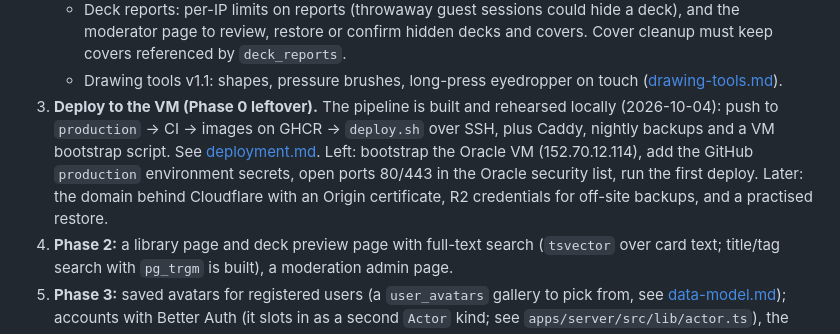
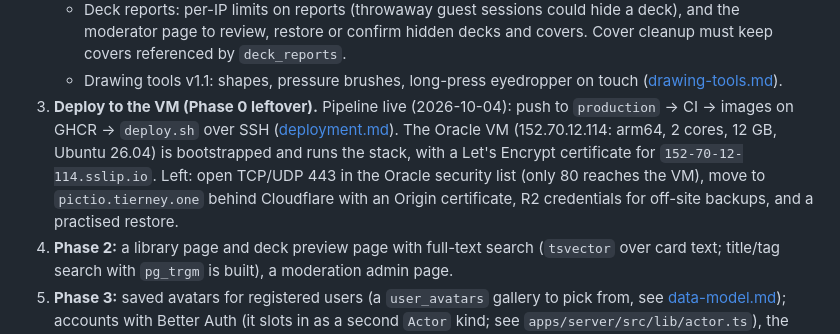
Before and after one commit to NunoFAntunes/PictioTheme, a Markdown page: docs/planning/status.md, the part around the change. Drawn GitHub-style.

Commit message:
Update deploy status
Co-Authored-By: Claude Opus 5.5 <noreply@anthropic.com>

```diff
--- a/docs/planning/status.md
+++ b/docs/planning/status.md
@@ -81,7 +81,7 @@ Current counts: 349 unit tests (protocol 5, game-core 120, server 160, web 64) a
    - Avatars: a cleanup job for guest avatars unused for ~30 days (`avatars.last_used_at`), and moderation (report/hide an avatar, like drawings and deck covers).
    - Deck reports: per-IP limits on reports (throwaway guest sessions could hide a deck), and the moderator page to review, restore or confirm hidden decks and covers. Cover cleanup must keep covers referenced by `deck_reports`.
    - Drawing tools v1.1: shapes, pressure brushes, long-press eyedropper on touch ([drawing-tools.md](../product/drawing-tools.md)).
-3. **Deploy to the VM (Phase 0 leftover).** The pipeline is built and rehearsed locally (2026-10-04): push to `production` → CI → images on GHCR → `deploy.sh` over SSH, plus Caddy, nightly backups and a VM bootstrap script. See [deployment.md](../technical/deployment.md). Left: bootstrap the Oracle VM (152.70.12.114), add the GitHub `production` environment secrets, open ports 80/443 in the Oracle security list, run the first deploy. Later: the domain behind Cloudflare with an Origin certificate, R2 credentials for off-site backups, and a practised restore.
+3. **Deploy to the VM (Phase 0 leftover).** Pipeline live (2026-10-04): push to `production` → CI → images on GHCR → `deploy.sh` over SSH ([deployment.md](../technical/deployment.md)). The Oracle VM (152.70.12.114: arm64, 2 cores, 12 GB, Ubuntu 26.04) is bootstrapped and runs the stack, with a Let's Encrypt certificate for `152-70-12-114.sslip.io`. Left: open TCP/UDP 443 in the Oracle security list (only 80 reaches the VM), move to `pictio.tierney.one` behind Cloudflare with an Origin certificate, R2 credentials for off-site backups, and a practised restore.
 4. **Phase 2:** a library page and deck preview page with full-text search (`tsvector` over card text; title/tag search with `pg_trgm` is built), a moderation admin page.
 5. **Phase 3:** saved avatars for registered users (a `user_avatars` gallery to pick from, see [data-model.md](../technical/data-model.md)); accounts with Better Auth (it slots in as a second `Actor` kind; see `apps/server/src/lib/actor.ts`), the credit ledger, and the rest of AI deck generation ([ai-deck-pipeline.md](../technical/ai-deck-pipeline.md)). Generation is open to guests with daily limits; still to do: accounts (more decks per day, see next-features.md 3.4), the review step (remove cards, one free regenerate), an optional LLM theme check for subtler cases, and moving the in-process jobs to pg-boss. Nice to have: streaming progress (SSE) instead of polling, and showing generated decks in the library once search exists. The eval script exists (`deck:eval`); next prompt work is in the "What still goes wrong" section of the eval report.
 
```
